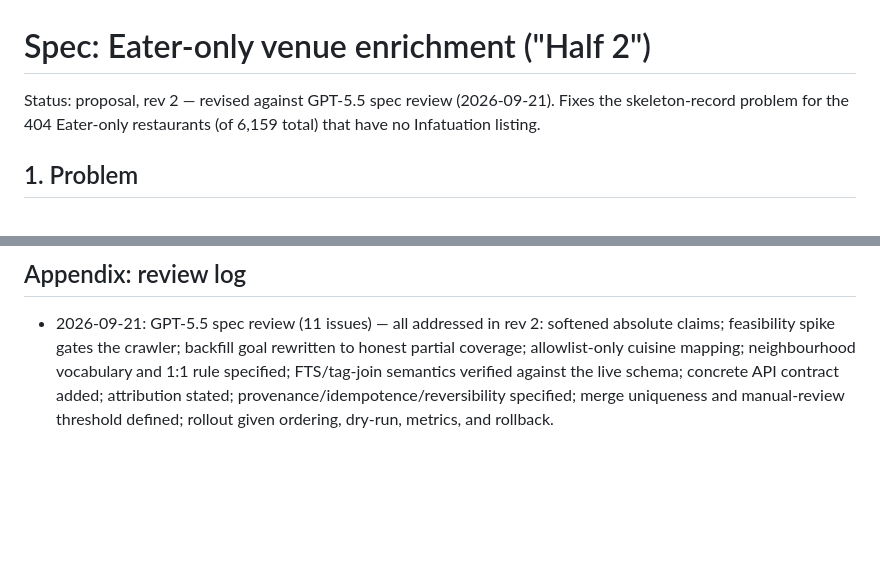
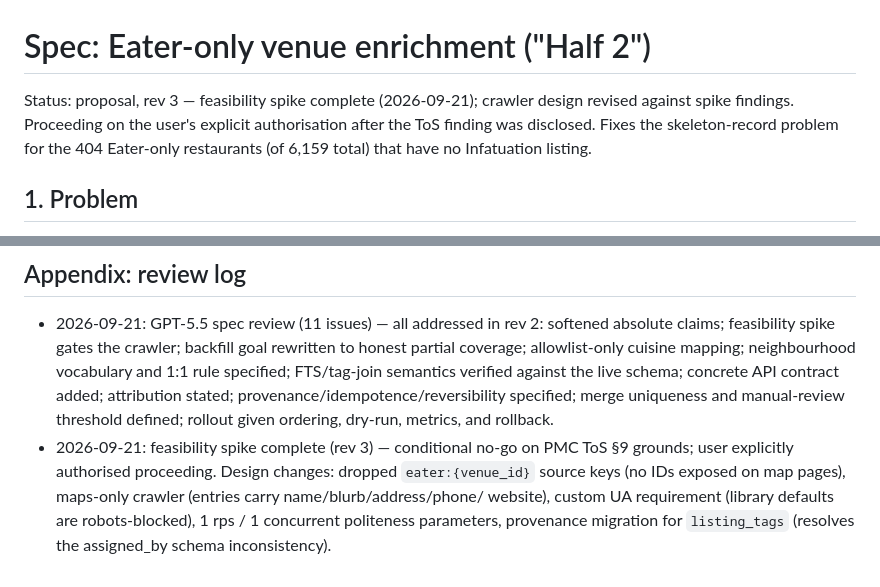
Before and after one commit to tireniajilore/nycfoodie, a Markdown page: docs/eater-enrichment-spec.md, 2 parts joined by grey strips. Rendered like a GitHub page; blank space fills up the shorter version.

```diff
--- a/docs/eater-enrichment-spec.md
+++ b/docs/eater-enrichment-spec.md
@@ -1,6 +1,8 @@
 # Spec: Eater-only venue enrichment ("Half 2")
 
-Status: proposal, rev 2 — revised against GPT-5.5 spec review (2026-09-21).
+Status: proposal, rev 3 — feasibility spike complete (2026-09-21); crawler
+design revised against spike findings. Proceeding on the user's explicit
+authorisation after the ToS finding was disclosed.
 Fixes the skeleton-record problem for the 404 Eater-only restaurants (of
 6,159 total) that have no Infatuation listing.
 
@@ -198,3 +229,10 @@ Per GPT-5.5 review (2026-09-21), decided as follows:
   attribution stated; provenance/idempotence/reversibility specified;
   merge uniqueness and manual-review threshold defined; rollout given
   ordering, dry-run, metrics, and rollback.
+- 2026-09-21: feasibility spike complete (rev 3) — conditional no-go on
+  PMC ToS §9 grounds; user explicitly authorised proceeding. Design
+  changes: dropped `eater:{venue_id}` source keys (no IDs exposed on map
+  pages), maps-only crawler (entries carry name/blurb/address/phone/
+  website), custom UA requirement (library defaults are robots-blocked),
+  1 rps / 1 concurrent politeness parameters, provenance migration for
+  `listing_tags` (resolves the assigned_by schema inconsistency).
```
Also changed, not shown: other parts of docs/eater-enrichment-spec.md (+56 -27 lines).
